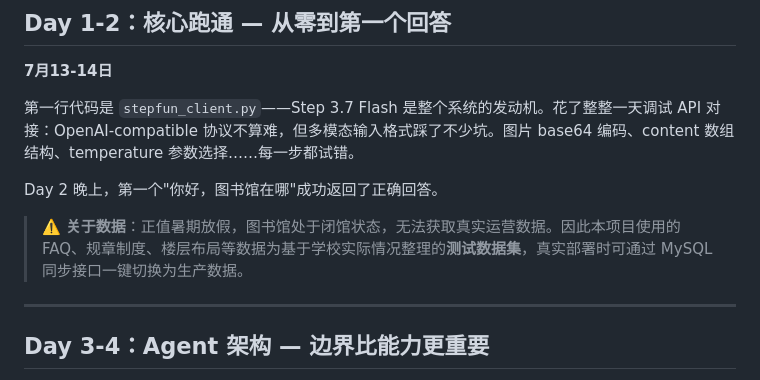
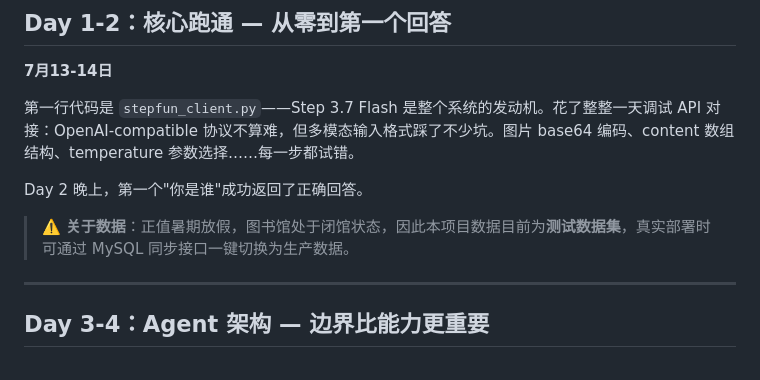
Before and after one commit to finalyb/Multi-Agent-Library-Guide-System, a Markdown page: docs/十日谈.md, the part around the change. Rendered like a GitHub page.

Commit message:
Update dev diary (user edit)

```diff
--- a/docs/十日谈.md
+++ b/docs/十日谈.md
@@ -25,9 +25,9 @@
 
 第一行代码是 `stepfun_client.py`——Step 3.7 Flash 是整个系统的发动机。花了整整一天调试 API 对接：OpenAI-compatible 协议不算难，但多模态输入格式踩了不少坑。图片 base64 编码、content 数组结构、temperature 参数选择……每一步都试错。
 
-Day 2 晚上，第一个"你好，图书馆在哪"成功返回了正确回答。
+Day 2 晚上，第一个"你是谁"成功返回了正确回答。
 
-> ⚠️ **关于数据**：正值暑期放假，图书馆处于闭馆状态，无法获取真实运营数据。因此本项目使用的 FAQ、规章制度、楼层布局等数据为基于学校实际情况整理的**测试数据集**，真实部署时可通过 MySQL 同步接口一键切换为生产数据。
+> ⚠️ **关于数据**：正值暑期放假，图书馆处于闭馆状态，因此本项目数据目前为**测试数据集**，真实部署时可通过 MySQL 同步接口一键切换为生产数据。
 
 ---
 
```
